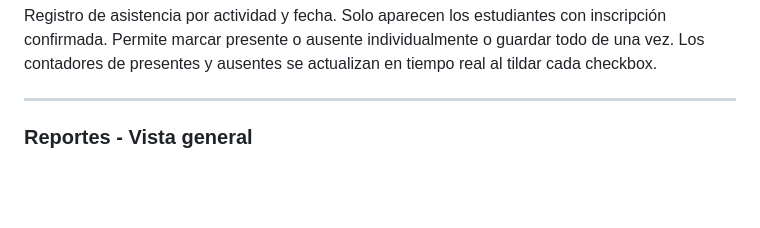
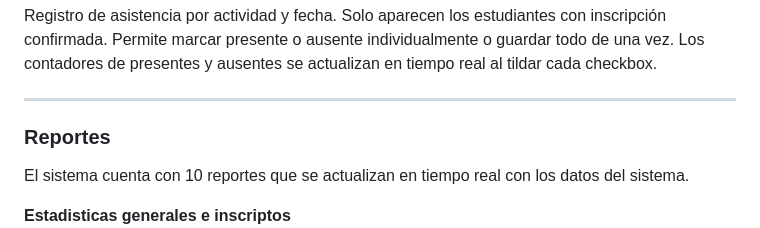
Before and after one commit to Agustina-Esquibel/sistema-actividades-deportivas, a Markdown page: README.md, the part around the change printed below. Rendered like a GitHub page; blank space fills up the shorter version.

```diff
--- a/README.md
+++ b/README.md
@@ -42,6 +42,10 @@ Registro de asistencia por actividad y fecha. Solo aparecen los estudiantes con
 
 ---
 
-### Reportes - Vista general
+### Reportes
+
+El sistema cuenta con 10 reportes que se actualizan en tiempo real con los datos del sistema.
+
+**Estadisticas generales e inscriptos**
 ![Reportes 1](docs/reportes_1.png)
 
```
Also changed, not shown: other parts of README.md (+13 -5 lines), docs/reportes_3.png (added), docs/reportes_4.png (added).
